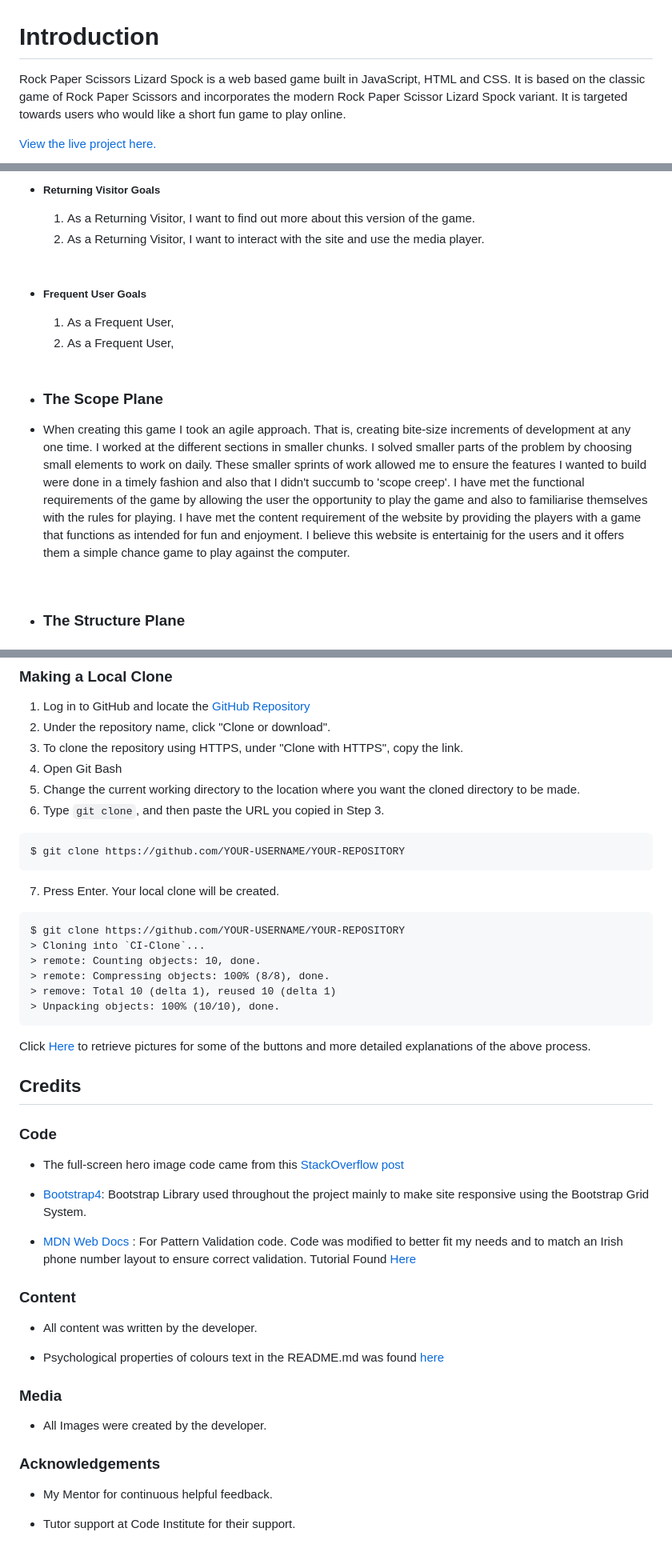
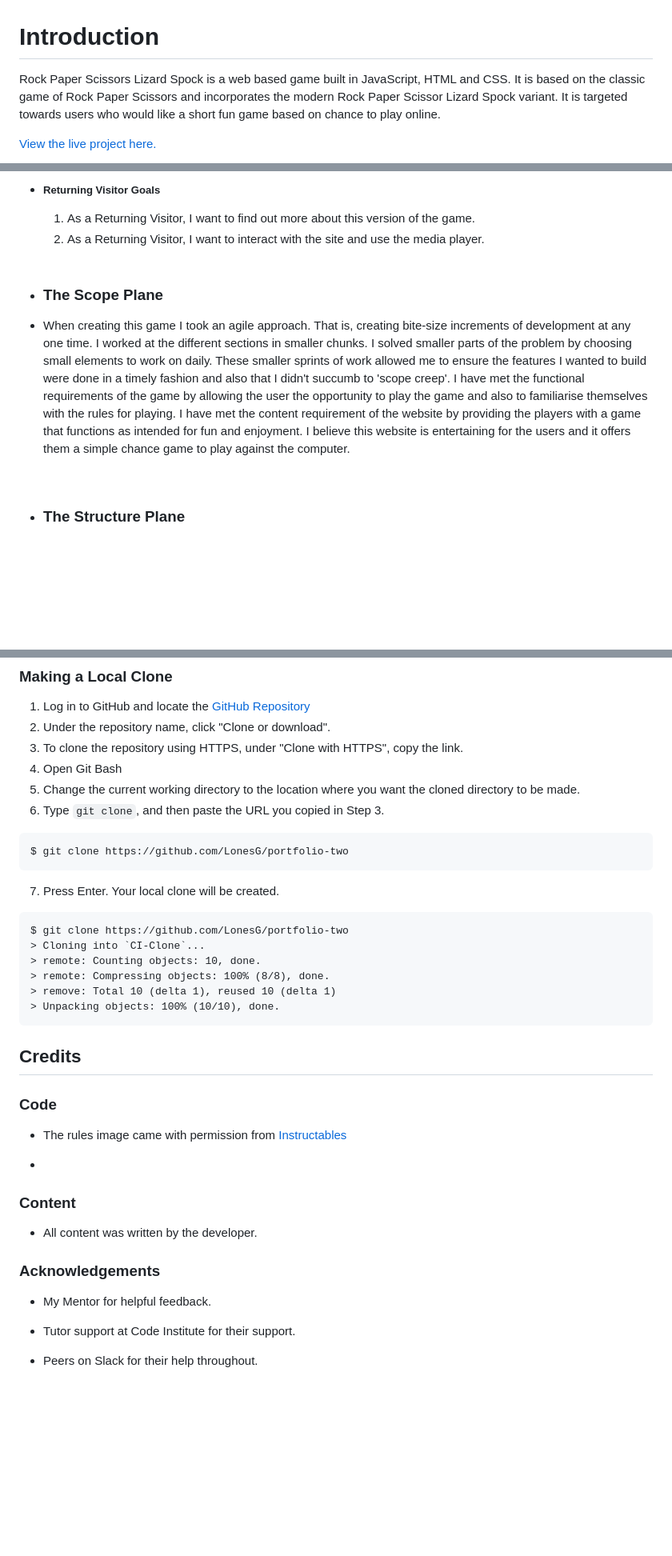
Before and after one commit to LonesG/portfolio-two, a Markdown page: README.md, 3 parts joined by grey strips. Shown: that part at 80% size. Drawn GitHub-style; blank space fills up the shorter version.

````diff
--- a/README.md
+++ b/README.md
@@ -1,6 +1,6 @@
 # Introduction
 
-Rock Paper Scissors Lizard Spock is a web based game built in JavaScript, HTML and CSS. It is based on the classic game of Rock Paper Scissors and incorporates the modern Rock Paper Scissor Lizard Spock variant. It is targeted towards users who would like a short fun game to play online.
+Rock Paper Scissors Lizard Spock is a web based game built in JavaScript, HTML and CSS. It is based on the classic game of Rock Paper Scissors and incorporates the modern Rock Paper Scissor Lizard Spock variant. It is targeted towards users who would like a short fun game based on chance to play online.
 
 [View the live project here.](https://lonesg.github.io/portfolio-two/)
 
@@ -70,17 +70,11 @@ Rock Paper Scissors Lizard Spock is a web based game built in JavaScript, HTML a
     2. As a Returning Visitor, I want to interact with the site and use the media player.
 
     <br>
-
--   ##### Frequent User Goals
-    1. As a Frequent User,
-    2. As a Frequent User,
-
-    <br>
 - ### The Scope Plane
 - When creating this game I took an agile approach. That is, creating bite-size increments of development at any one time. I worked at the different sections in smaller chunks. I solved smaller parts of the problem by choosing small elements to work on daily. These smaller sprints of work allowed me to ensure the features I wanted to build were done in a timely fashion and also that I didn't succumb to 'scope creep'.
 I have met the functional requirements of the game by allowing the user the opportunity to play the game and also to familiarise themselves with the rules for playing.
 I have met the content requirement of the website by providing the players with a game that functions as intended for fun and enjoyment.
-I believe this website is entertainig for the users and it offers them a simple chance game to play against the computer.
+I believe this website is entertaining for the users and it offers them a simple chance game to play against the computer.
 
 <br>
 
@@ -298,13 +251,13 @@ By forking the GitHub Repository we make a copy of the original repository on ou
 6. Type `git clone`, and then paste the URL you copied in Step 3.
 
 ```
-$ git clone https://github.com/YOUR-USERNAME/YOUR-REPOSITORY
+$ git clone https://github.com/LonesG/portfolio-two
 ```
 
 7. Press Enter. Your local clone will be created.
 
 ```
-$ git clone https://github.com/YOUR-USERNAME/YOUR-REPOSITORY
+$ git clone https://github.com/LonesG/portfolio-two
 > Cloning into `CI-Clone`...
 > remote: Counting objects: 10, done.
 > remote: Compressing objects: 100% (8/8), done.
@@ -312,30 +265,22 @@ $ git clone https://github.com/YOUR-USERNAME/YOUR-REPOSITORY
 > Unpacking objects: 100% (10/10), done.
 ```
 
-Click [Here](https://help.github.com/en/github/creating-cloning-and-archiving-repositories/cloning-a-repository#cloning-a-repository-to-github-desktop) to retrieve pictures for some of the buttons and more detailed explanations of the above process.
-
 ## Credits
 
 ### Code
 
--   The full-screen hero image code came from this [StackOverflow post](https://stackoverflow.com)
+-   The rules image came with permission from [Instructables](https://www.instructables.com/How-to-Play-Rock-Paper-Scissors-Lizard-Spock/#discuss)
 
--   [Bootstrap4](https://getbootstrap.com/docs/4.4/getting-started/introduction/): Bootstrap Library used throughout the project mainly to make site responsive using the Bootstrap Grid System.
-
--   [MDN Web Docs](https://developer.mozilla.org/) : For Pattern Validation code. Code was modified to better fit my needs and to match an Irish phone number layout to ensure correct validation. Tutorial Found [Here](https://developer.mozilla.org/en-US/docs/Web/HTML/Element/input/tel#Pattern_validation)
+-
 
 ### Content
 
 -   All content was written by the developer.
 
--   Psychological properties of colours text in the README.md was found [here](http://www.colour-affects.co.uk/psychological-properties-of-colours)
-
-### Media
-
--   All Images were created by the developer.
-
 ### Acknowledgements
 
--   My Mentor for continuous helpful feedback.
+-   My Mentor for helpful feedback.
 
 -   Tutor support at Code Institute for their support.
+
+-   Peers on Slack for their help throughout.
````
Also changed, not shown: other parts of README.md (+18 -59 lines), images/button-error-img.png (added), images/css-validator-img.png (added), images/html-validator.png (added), images/responsive-img.png (added), 3 other files.
